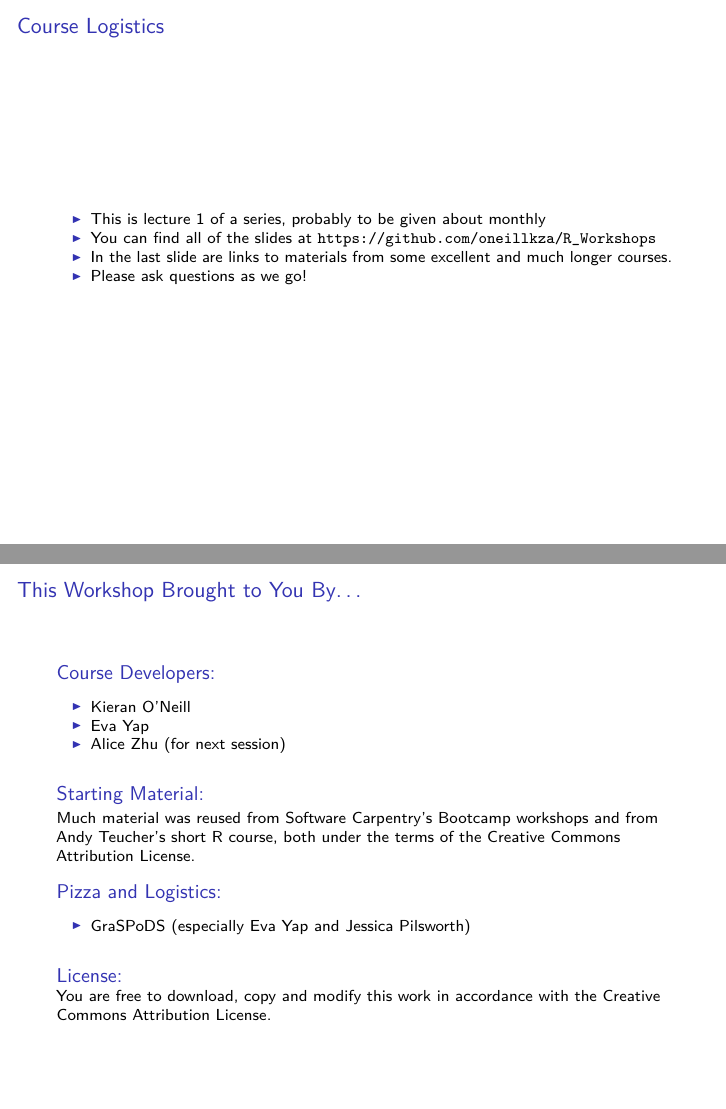
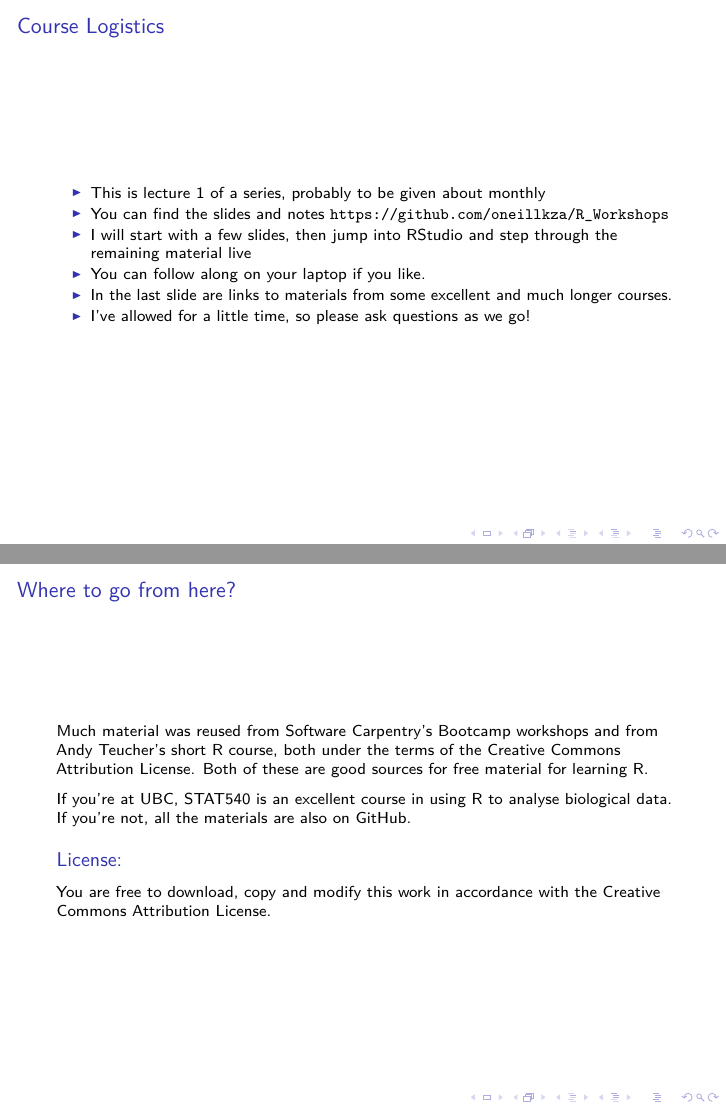
Before and after one commit to oneillkza/R_Workshops, an R Markdown document (Lecture_1_intro.rmd): pages 4 and 50 of 50 before the commit and pages 4 and 51 of 51 after it, joined at a grey line. The pictures show the output file Lecture_1_intro.pdf that the author committed with the source.

Commit message:
More tweaks before giving this again

```diff
--- a/Lecture_1_intro.rmd
+++ b/Lecture_1_intro.rmd
@@ -18,9 +18,11 @@ toc_depth: 2
 ## Course Logistics
 
 * This is lecture 1 of a series, probably to be given about monthly
-* You can find all of the slides at [https://github.com/oneillkza/R_Workshops](https://github.com/oneillkza/R_Workshops)
+* You can find the slides and notes [https://github.com/oneillkza/R_Workshops](https://github.com/oneillkza/R_Workshops)
+* I will start with a few slides, then jump into RStudio and step through the remaining material live
+* You can follow along on your laptop if you like.
 * In the last slide are links to materials from some excellent and much longer courses.
-* Please ask questions as we go!
+* I've allowed for a little time, so please ask questions as we go!
 
 ## What is R?
 
@@ -490,20 +504,9 @@ ggplot(iris_dat, aes(Sepal.Length, Sepal.Width)) +
 
-## This Workshop Brought to You By...
+## Where to go from here?
 
+Much material was reused from [Software Carpentry's Bootcamp workshops](https://github.com/swcarpentry/bc/tree/master/novice/r) and from [Andy Teucher's short R course](https://github.com/ateucher/rcourse_site), both under the terms of the [Creative Commons Attribution License](http://creativecommons.org/licenses/by/3.0/). Both of these are good sources for free material for learning R.
 
-### Course Developers:
-
-- Kieran O'Neill
-- Eva Yap
-- Alice Zhu (for next session)
-
-### Starting Material:
-
-Much material was reused from [Software Carpentry's Bootcamp workshops](https://github.com/swcarpentry/bc/tree/master/novice/r) and from [Andy Teucher's short R course](https://github.com/ateucher/rcourse_site), both under the terms of the [Creative Commons Attribution License](http://creativecommons.org/licenses/by/3.0/).
-
-### Pizza and Logistics:
-
-- GraSPoDS (especially Eva Yap and Jessica Pilsworth)
+If you're at UBC, STAT540 is an excellent course in using R to analyse biological data. If you're not, [all the materials are also on GitHub](https://stat540-ubc.github.io/).
 
 ### License:
 
```
Also changed, not shown: Lecture_1_intro.md, Lecture_1_intro.pdf, figure/unnamed-chunk-35-1.png, figure/unnamed-chunk-36-1.png, figure/unnamed-chunk-38-1.png, figure/unnamed-chunk-39-1.png, figure/unnamed-chunk-40-1.png, figure/unnamed-chunk-42-1.png, figure/unnamed-chunk-44-1.png, figure/unnamed-chunk-47-1.png, figure/unnamed-chunk-48-1.png (added), Lecture_1_intro.rmd (18 more changed lines).
